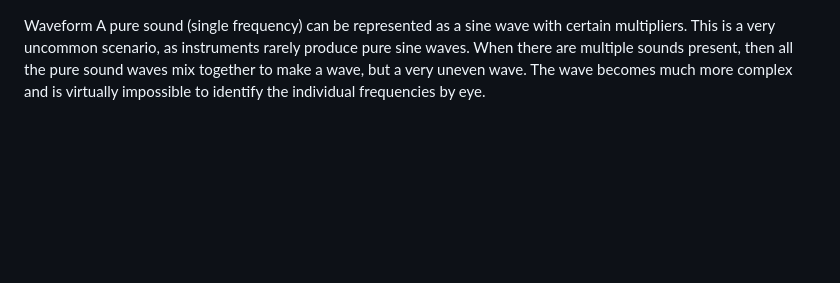
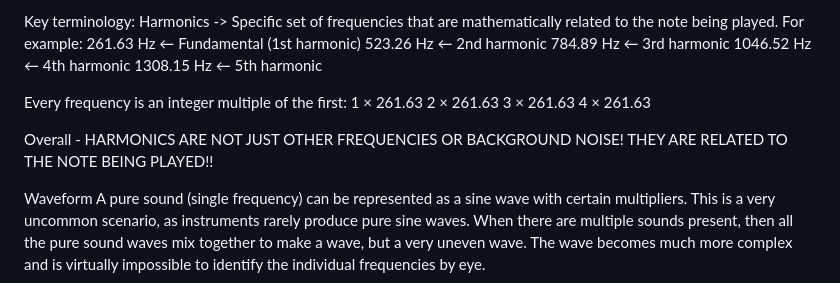
Before and after one commit to Gollum728/Guitar-Project, a Markdown page: docs/Fast Fourier Transform.md, the part around the change. Rendered like a GitHub page; blank space fills up the shorter version.

Commit message:
Added minor changes to the notes

```diff
--- a/docs/Fast Fourier Transform.md
+++ b/docs/Fast Fourier Transform.md
@@ -1,3 +1,19 @@
+Key terminology:
+Harmonics -> Specific set of frequencies that are mathematically related to the note being played. For example:
+261.63 Hz   ← Fundamental (1st harmonic)
+523.26 Hz   ← 2nd harmonic
+784.89 Hz   ← 3rd harmonic
+1046.52 Hz  ← 4th harmonic
+1308.15 Hz  ← 5th harmonic
+
+Every frequency is an integer multiple of the first:
+1 × 261.63
+2 × 261.63
+3 × 261.63
+4 × 261.63
+
+Overall - HARMONICS ARE NOT JUST OTHER FREQUENCIES OR BACKGROUND NOISE! THEY ARE RELATED TO THE NOTE BEING PLAYED!!
+
 Waveform
 A pure sound (single frequency) can be represented as a sine wave with certain multipliers. This is a very uncommon scenario, as instruments rarely produce pure sine waves.
 When there are multiple sounds present, then all the pure sound waves mix together to make a wave, but a very uneven wave. The wave becomes much more complex and is virtually impossible to identify the individual frequencies by eye.
```
